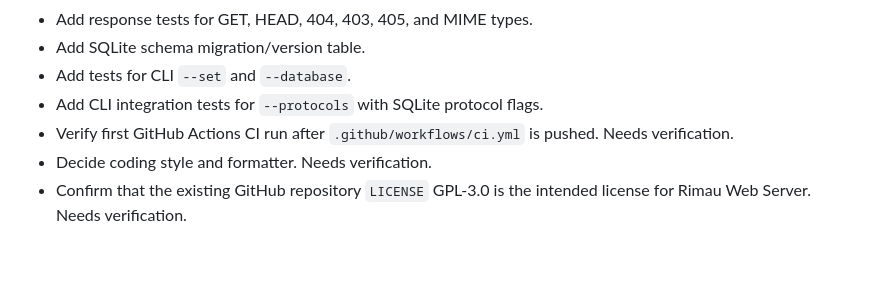
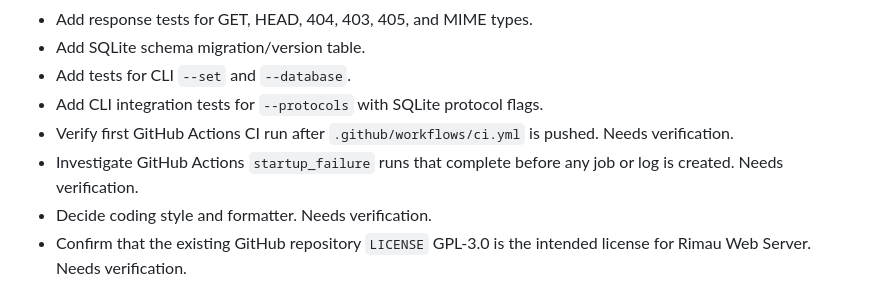
Before and after one commit to asklinux/riwau-webserver, a Markdown page: docs/TODO.md, the part around the change. Rendered like a GitHub page; blank space fills up the shorter version.

```diff
--- a/docs/TODO.md
+++ b/docs/TODO.md
@@ -9,6 +9,7 @@
 - Add tests for CLI `--set` and `--database`.
 - Add CLI integration tests for `--protocols` with SQLite protocol flags.
 - Verify first GitHub Actions CI run after `.github/workflows/ci.yml` is pushed. Needs verification.
+- Investigate GitHub Actions `startup_failure` runs that complete before any job or log is created. Needs verification.
 - Decide coding style and formatter. Needs verification.
 - Confirm that the existing GitHub repository `LICENSE` GPL-3.0 is the intended license for Rimau Web Server. Needs verification.
 
```
Also changed, not shown: docs/PROGRESS.md (+2 -0 lines).
